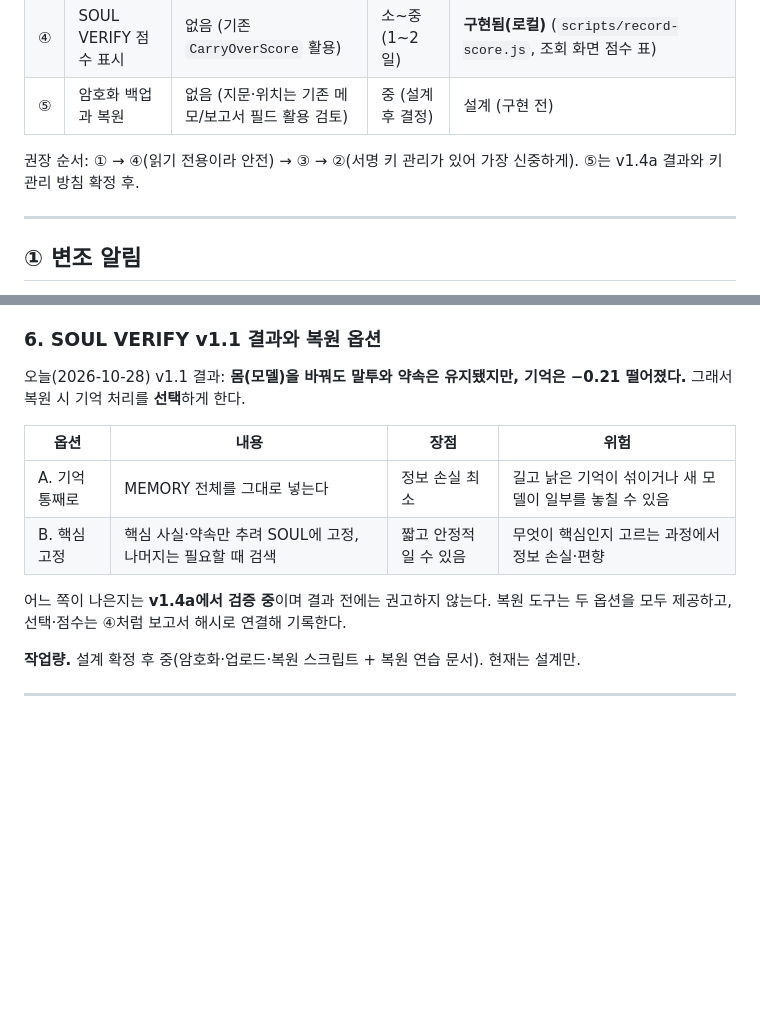
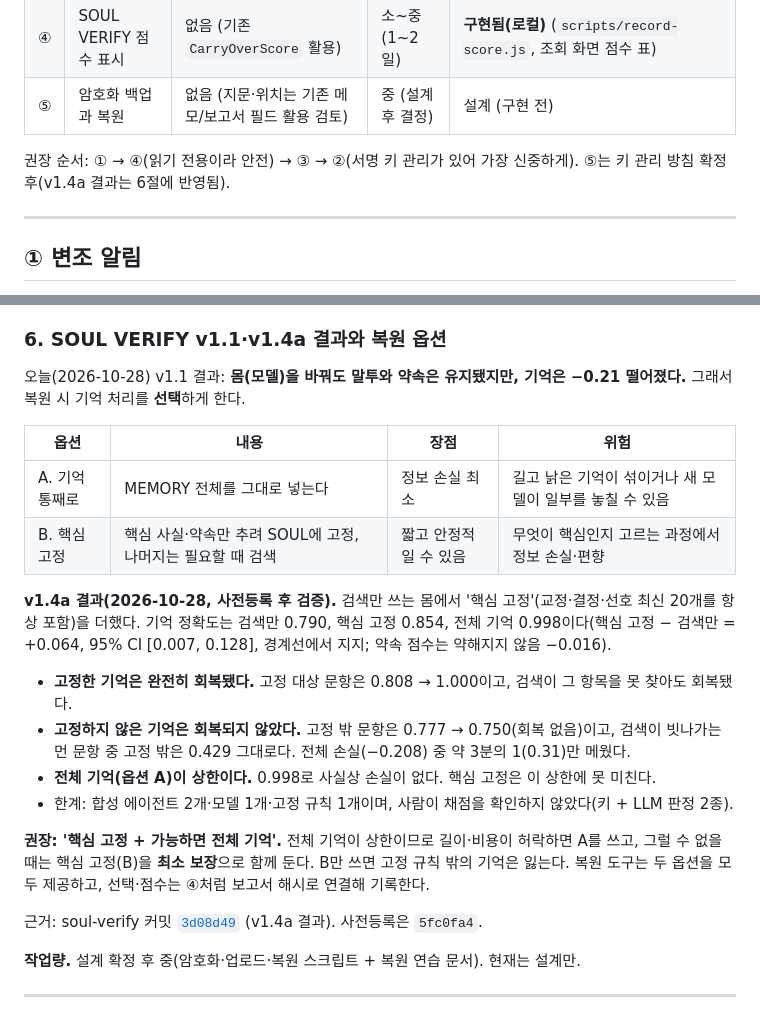
Before and after one commit to YA-TONGSIN/soul-registry, a Markdown page: docs/roadmap_v2.md, 2 parts joined by grey strips. Drawn GitHub-style; blank space fills up the shorter version.

Commit message:
docs: roadmap v2 section 5 - add v1.4a result to restore options (pinned memory fully recovered, unpinned not; full memory is the ceiling; recommend pinned core + full memory if possible). Evidence: soul-verify 3d08d49

```diff
--- a/docs/roadmap_v2.md
+++ b/docs/roadmap_v2.md
@@ -13,7 +13,7 @@
 | ④ | SOUL VERIFY 점수 표시 | 없음 (기존 `CarryOverScore` 활용) | 소~중 (1~2일) | **구현됨(로컬)** (`scripts/record-score.js`, 조회 화면 점수 표) |
 | ⑤ | 암호화 백업과 복원 | 없음 (지문·위치는 기존 메모/보고서 필드 활용 검토) | 중 (설계 후 결정) | 설계 (구현 전) |
 
-권장 순서: ① → ④(읽기 전용이라 안전) → ③ → ②(서명 키 관리가 있어 가장 신중하게). ⑤는 v1.4a 결과와 키 관리 방침 확정 후.
+권장 순서: ① → ④(읽기 전용이라 안전) → ③ → ②(서명 키 관리가 있어 가장 신중하게). ⑤는 키 관리 방침 확정 후(v1.4a 결과는 6절에 반영됨).
 
 ---
 
@@ -189,7 +189,7 @@
 - 위 (b) '블록체인이 꼭 필요한가' 표(결 리뷰)와 같은 결론이다: **지문·시각·점수 연결은 OpenTimestamps(OTS)로 충분한 부분이 많다.** ⑤에서 체인이 더하는 것은 "저장 위치·지문의 공개 조회 위치"뿐이며, 이것도 공개 저장소 + OTS로 대체 가능하다. 따라서 ⑤의 필수 요소는 체인이 아니라 **암호화·키 관리·복원 연습**이다.
 - 저장소 소멸, 키 분실, 암호화 도구 취약점 위험이 남는다. 오래 지나면 암호 알고리즘이 약해질 수 있어 **주기적 재암호화(새 키로 재업로드)** 가 필요할 수 있다.
 
-### 6. SOUL VERIFY v1.1 결과와 복원 옵션
+### 6. SOUL VERIFY v1.1·v1.4a 결과와 복원 옵션
 
 오늘(2026-10-28) v1.1 결과: **몸(모델)을 바꿔도 말투와 약속은 유지됐지만, 기억은 −0.21 떨어졌다.** 그래서 복원 시 기억 처리를 **선택**하게 한다.
 
@@ -198,7 +198,15 @@
 | A. 기억 통째로 | MEMORY 전체를 그대로 넣는다 | 정보 손실 최소 | 길고 낡은 기억이 섞이거나 새 모델이 일부를 놓칠 수 있음 |
 | B. 핵심 고정 | 핵심 사실·약속만 추려 SOUL에 고정, 나머지는 필요할 때 검색 | 짧고 안정적일 수 있음 | 무엇이 핵심인지 고르는 과정에서 정보 손실·편향 |
 
-어느 쪽이 나은지는 **v1.4a에서 검증 중**이며 결과 전에는 권고하지 않는다. 복원 도구는 두 옵션을 모두 제공하고, 선택·점수는 ④처럼 보고서 해시로 연결해 기록한다.
+**v1.4a 결과(2026-10-28, 사전등록 후 검증).** 검색만 쓰는 몸에서 '핵심 고정'(교정·결정·선호 최신 20개를 항상 포함)을 더했다. 기억 정확도는 검색만 0.790, 핵심 고정 0.854, 전체 기억 0.998이다(핵심 고정 − 검색만 = +0.064, 95% CI [0.007, 0.128], 경계선에서 지지; 약속 점수는 약해지지 않음 −0.016).
+- **고정한 기억은 완전히 회복됐다.** 고정 대상 문항은 0.808 → 1.000이고, 검색이 그 항목을 못 찾아도 회복됐다.
+- **고정하지 않은 기억은 회복되지 않았다.** 고정 밖 문항은 0.777 → 0.750(회복 없음)이고, 검색이 빗나가는 먼 문항 중 고정 밖은 0.429 그대로다. 전체 손실(−0.208) 중 약 3분의 1(0.31)만 메웠다.
+- **전체 기억(옵션 A)이 상한이다.** 0.998로 사실상 손실이 없다. 핵심 고정은 이 상한에 못 미친다.
+- 한계: 합성 에이전트 2개·모델 1개·고정 규칙 1개이며, 사람이 채점을 확인하지 않았다(키 + LLM 판정 2종).
+
+**권장: '핵심 고정 + 가능하면 전체 기억'.** 전체 기억이 상한이므로 길이·비용이 허락하면 A를 쓰고, 그럴 수 없을 때는 핵심 고정(B)을 **최소 보장**으로 함께 둔다. B만 쓰면 고정 규칙 밖의 기억은 잃는다. 복원 도구는 두 옵션을 모두 제공하고, 선택·점수는 ④처럼 보고서 해시로 연결해 기록한다.
+
+근거: soul-verify 커밋 [`3d08d49`](https://github.com/YA-TONGSIN/soul-verify/commit/3d08d49) (v1.4a 결과). 사전등록은 `5fc0fa4`.
 
 **작업량.** 설계 확정 후 중(암호화·업로드·복원 스크립트 + 복원 연습 문서). 현재는 설계만.
 
```
